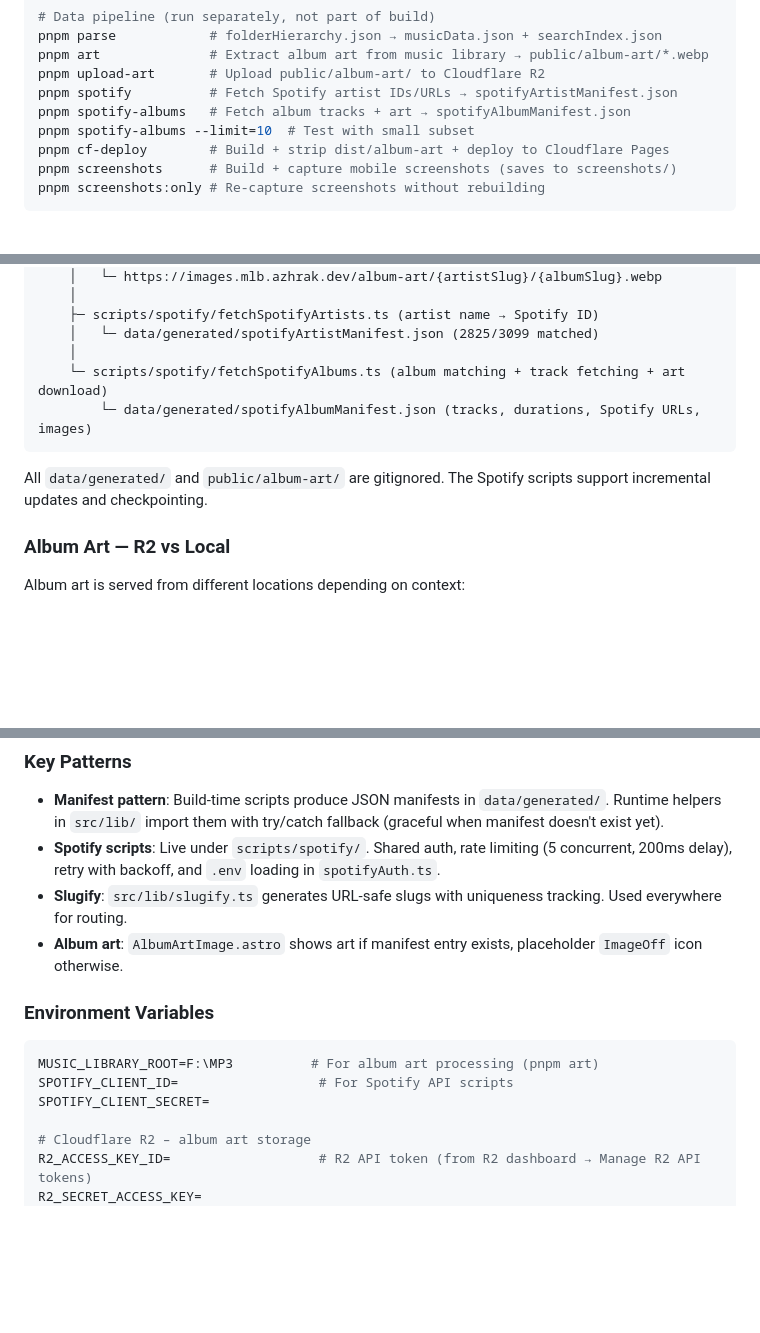
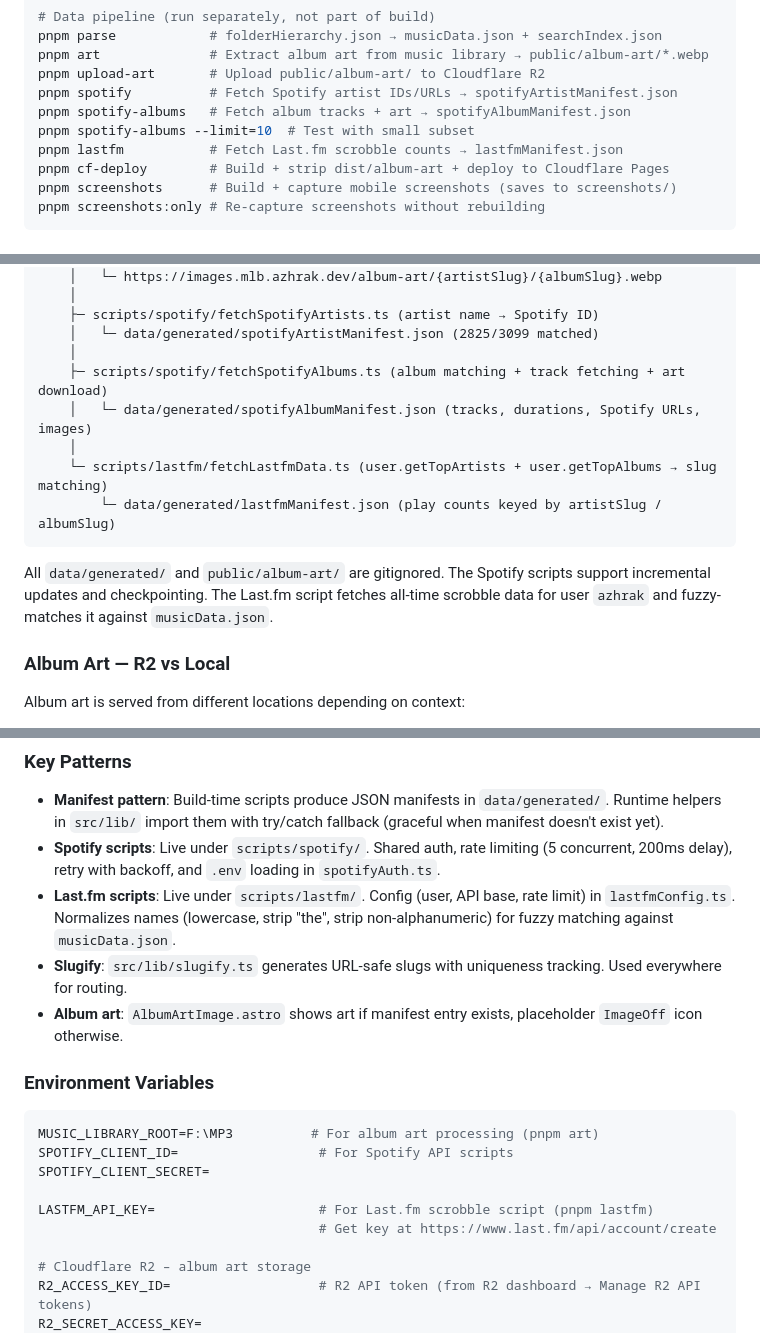
Before and after one commit to Azhrak/music-library-browser, a Markdown page: CLAUDE.md, 3 parts joined by grey strips. Drawn GitHub-style; blank space fills up the shorter version.

Commit message:
docs: add Last.fm integration to CLAUDE.md
- Add `pnpm lastfm` to Commands section
- Add Last.fm step to Data Pipeline diagram with output manifest
- Add Last.fm entry to Key Patterns section
- Add LASTFM_API_KEY to Environment Variables

https://claude.ai/code/session_011934RUagE17U3dQPC8xFuR

````diff
--- a/CLAUDE.md
+++ b/CLAUDE.md
@@ -19,6 +19,7 @@ pnpm upload-art       # Upload public/album-art/ to Cloudflare R2
 pnpm spotify          # Fetch Spotify artist IDs/URLs → spotifyArtistManifest.json
 pnpm spotify-albums   # Fetch album tracks + art → spotifyAlbumManifest.json
 pnpm spotify-albums --limit=10  # Test with small subset
+pnpm lastfm           # Fetch Last.fm scrobble counts → lastfmManifest.json
 pnpm cf-deploy        # Build + strip dist/album-art + deploy to Cloudflare Pages
 pnpm screenshots      # Build + capture mobile screenshots (saves to screenshots/)
 pnpm screenshots:only # Re-capture screenshots without rebuilding
@@ -47,11 +48,14 @@ data/folderHierarchy.json (folder names only, generated by scripts/folder-hierar
     ├─ scripts/spotify/fetchSpotifyArtists.ts (artist name → Spotify ID)
     │   └─ data/generated/spotifyArtistManifest.json (2825/3099 matched)
     │
-    └─ scripts/spotify/fetchSpotifyAlbums.ts (album matching + track fetching + art download)
-        └─ data/generated/spotifyAlbumManifest.json (tracks, durations, Spotify URLs, images)
+    ├─ scripts/spotify/fetchSpotifyAlbums.ts (album matching + track fetching + art download)
+    │   └─ data/generated/spotifyAlbumManifest.json (tracks, durations, Spotify URLs, images)
+    │
+    └─ scripts/lastfm/fetchLastfmData.ts (user.getTopArtists + user.getTopAlbums → slug matching)
+        └─ data/generated/lastfmManifest.json (play counts keyed by artistSlug / albumSlug)
 ```
 
-All `data/generated/` and `public/album-art/` are gitignored. The Spotify scripts support incremental updates and checkpointing.
+All `data/generated/` and `public/album-art/` are gitignored. The Spotify scripts support incremental updates and checkpointing. The Last.fm script fetches all-time scrobble data for user `azhrak` and fuzzy-matches it against `musicData.json`.
 
 ### Album Art — R2 vs Local
 
@@ -92,6 +96,7 @@ All pages use `getStaticPaths()` for SSG. Data access via `src/lib/musicData.ts`
 
 - **Manifest pattern**: Build-time scripts produce JSON manifests in `data/generated/`. Runtime helpers in `src/lib/` import them with try/catch fallback (graceful when manifest doesn't exist yet).
 - **Spotify scripts**: Live under `scripts/spotify/`. Shared auth, rate limiting (5 concurrent, 200ms delay), retry with backoff, and `.env` loading in `spotifyAuth.ts`.
+- **Last.fm scripts**: Live under `scripts/lastfm/`. Config (user, API base, rate limit) in `lastfmConfig.ts`. Normalizes names (lowercase, strip "the", strip non-alphanumeric) for fuzzy matching against `musicData.json`.
 - **Slugify**: `src/lib/slugify.ts` generates URL-safe slugs with uniqueness tracking. Used everywhere for routing.
 - **Album art**: `AlbumArtImage.astro` shows art if manifest entry exists, placeholder `ImageOff` icon otherwise.
 
@@ -101,6 +106,9 @@ All pages use `getStaticPaths()` for SSG. Data access via `src/lib/musicData.ts`
 MUSIC_LIBRARY_ROOT=F:\MP3          # For album art processing (pnpm art)
 SPOTIFY_CLIENT_ID=                  # For Spotify API scripts
 SPOTIFY_CLIENT_SECRET=
+
+LASTFM_API_KEY=                     # For Last.fm scrobble script (pnpm lastfm)
+                                    # Get key at https://www.last.fm/api/account/create
 
 # Cloudflare R2 – album art storage
 R2_ACCESS_KEY_ID=                   # R2 API token (from R2 dashboard → Manage R2 API tokens)
````
